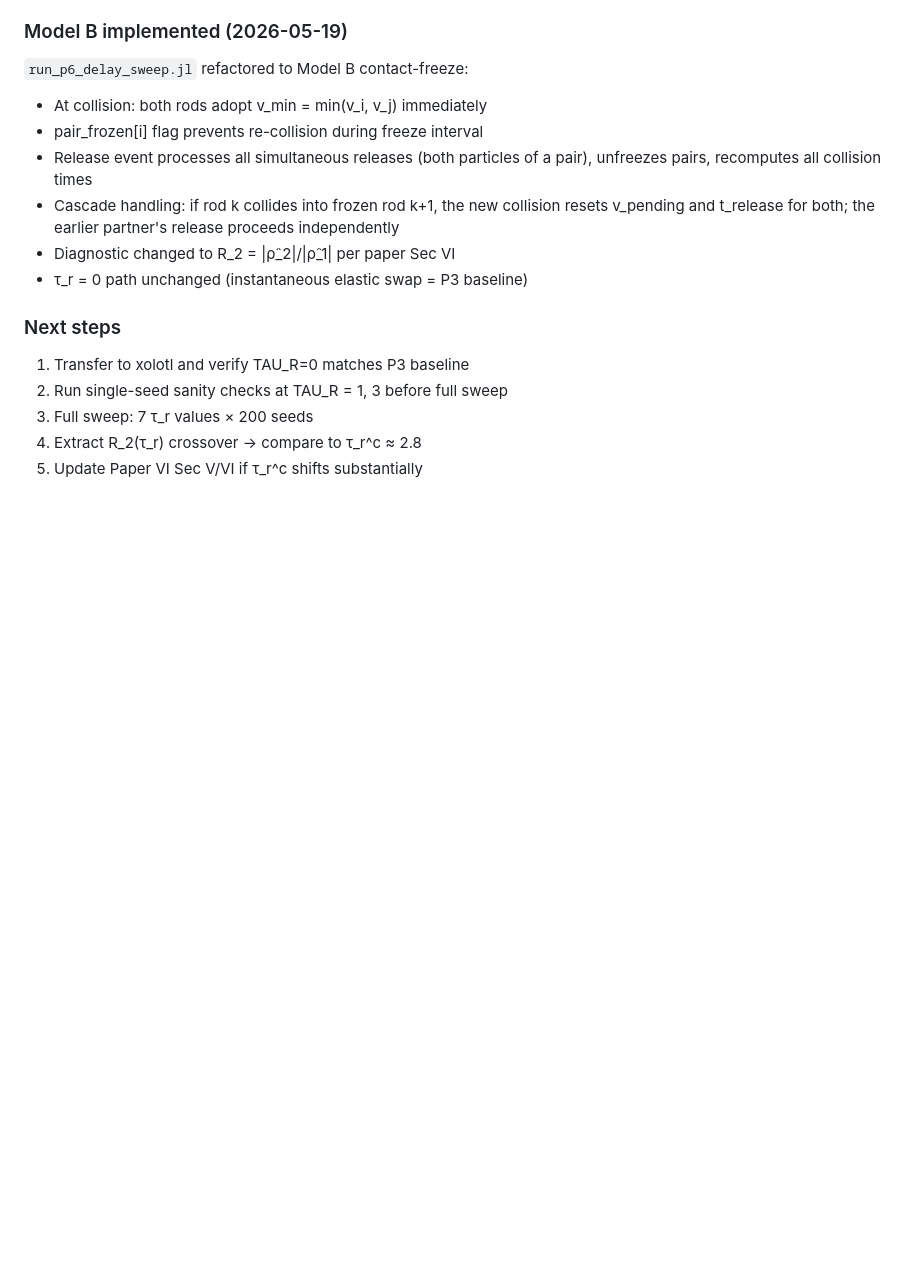
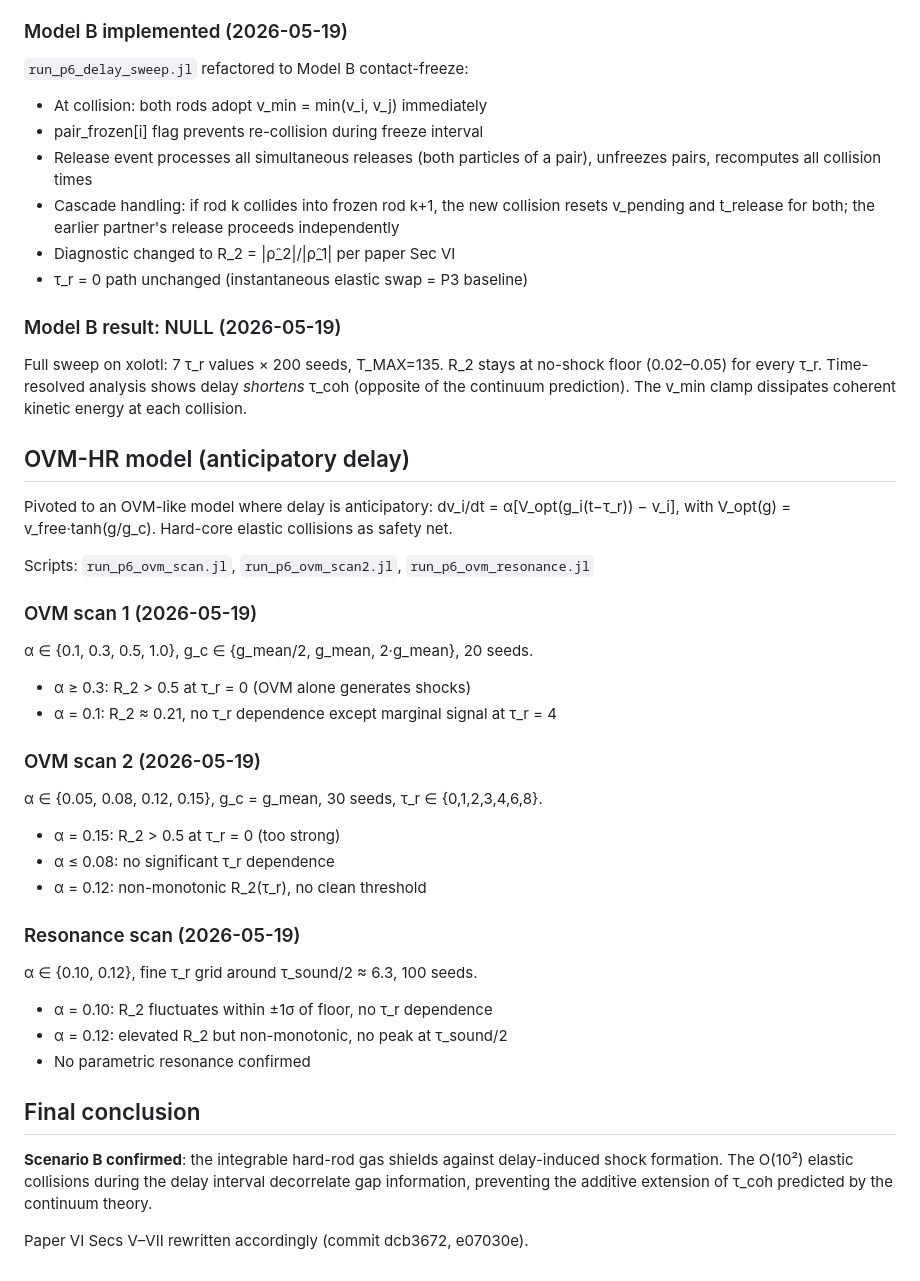
Before and after one commit to hmedel/GHDBoltzmann, a Markdown page: Paper06/event_driven_delay_design.md, the part around the change. Rendered like a GitHub page; blank space fills up the shorter version.

Commit message:
P6: update design doc with final results (all models, Scenario B confirmed)
Co-Authored-By: Claude Opus 4.6 <noreply@anthropic.com>

```diff
--- a/Paper06/event_driven_delay_design.md
+++ b/Paper06/event_driven_delay_design.md
@@ -176,10 +176,44 @@ threshold from Model B may differ.
 - Diagnostic changed to R_2 = |ρ̂_2|/|ρ̂_1| per paper Sec VI
 - τ_r = 0 path unchanged (instantaneous elastic swap = P3 baseline)
 
-### Next steps
+### Model B result: NULL (2026-05-19)
 
-1. Transfer to xolotl and verify TAU_R=0 matches P3 baseline
-2. Run single-seed sanity checks at TAU_R = 1, 3 before full sweep
-3. Full sweep: 7 τ_r values × 200 seeds
-4. Extract R_2(τ_r) crossover → compare to τ_r^c ≈ 2.8
-5. Update Paper VI Sec V/VI if τ_r^c shifts substantially
+Full sweep on xolotl: 7 τ_r values × 200 seeds, T_MAX=135.
+R_2 stays at no-shock floor (0.02–0.05) for every τ_r.
+Time-resolved analysis shows delay *shortens* τ_coh (opposite
+of the continuum prediction). The v_min clamp dissipates
+coherent kinetic energy at each collision.
+
+## OVM-HR model (anticipatory delay)
+
+Pivoted to an OVM-like model where delay is anticipatory:
+dv_i/dt = α[V_opt(g_i(t−τ_r)) − v_i], with V_opt(g) = v_free·tanh(g/g_c).
+Hard-core elastic collisions as safety net.
+
+Scripts: `run_p6_ovm_scan.jl`, `run_p6_ovm_scan2.jl`, `run_p6_ovm_resonance.jl`
+
+### OVM scan 1 (2026-05-19)
+α ∈ {0.1, 0.3, 0.5, 1.0}, g_c ∈ {g_mean/2, g_mean, 2·g_mean}, 20 seeds.
+- α ≥ 0.3: R_2 > 0.5 at τ_r = 0 (OVM alone generates shocks)
+- α = 0.1: R_2 ≈ 0.21, no τ_r dependence except marginal signal at τ_r = 4
+
+### OVM scan 2 (2026-05-19)
+α ∈ {0.05, 0.08, 0.12, 0.15}, g_c = g_mean, 30 seeds, τ_r ∈ {0,1,2,3,4,6,8}.
+- α = 0.15: R_2 > 0.5 at τ_r = 0 (too strong)
+- α ≤ 0.08: no significant τ_r dependence
+- α = 0.12: non-monotonic R_2(τ_r), no clean threshold
+
+### Resonance scan (2026-05-19)
+α ∈ {0.10, 0.12}, fine τ_r grid around τ_sound/2 ≈ 6.3, 100 seeds.
+- α = 0.10: R_2 fluctuates within ±1σ of floor, no τ_r dependence
+- α = 0.12: elevated R_2 but non-monotonic, no peak at τ_sound/2
+- No parametric resonance confirmed
+
+## Final conclusion
+
+**Scenario B confirmed**: the integrable hard-rod gas shields against
+delay-induced shock formation. The O(10²) elastic collisions during
+the delay interval decorrelate gap information, preventing the additive
+extension of τ_coh predicted by the continuum theory.
+
+Paper VI Secs V–VII rewritten accordingly (commit dcb3672, e07030e).
```
